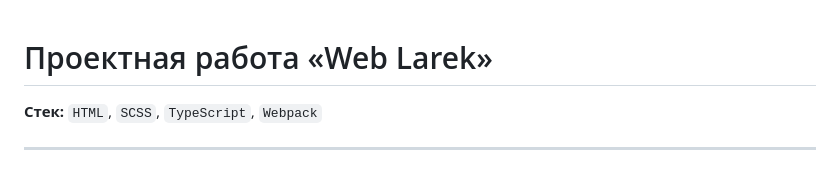
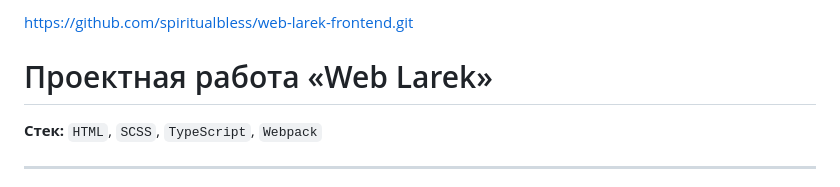
Before and after one commit to spiritualbless/web-larek-frontend, a Markdown page: README.md, the part around the change. Rendered like a GitHub page.

Commit message:
redacted readme

```diff
--- a/README.md
+++ b/README.md
@@ -1,3 +1,5 @@
+https://github.com/spiritualbless/web-larek-frontend.git
+
 #  Проектная работа «Web Larek»
 
 **Стек:** `HTML`, `SCSS`, `TypeScript`, `Webpack`
```
